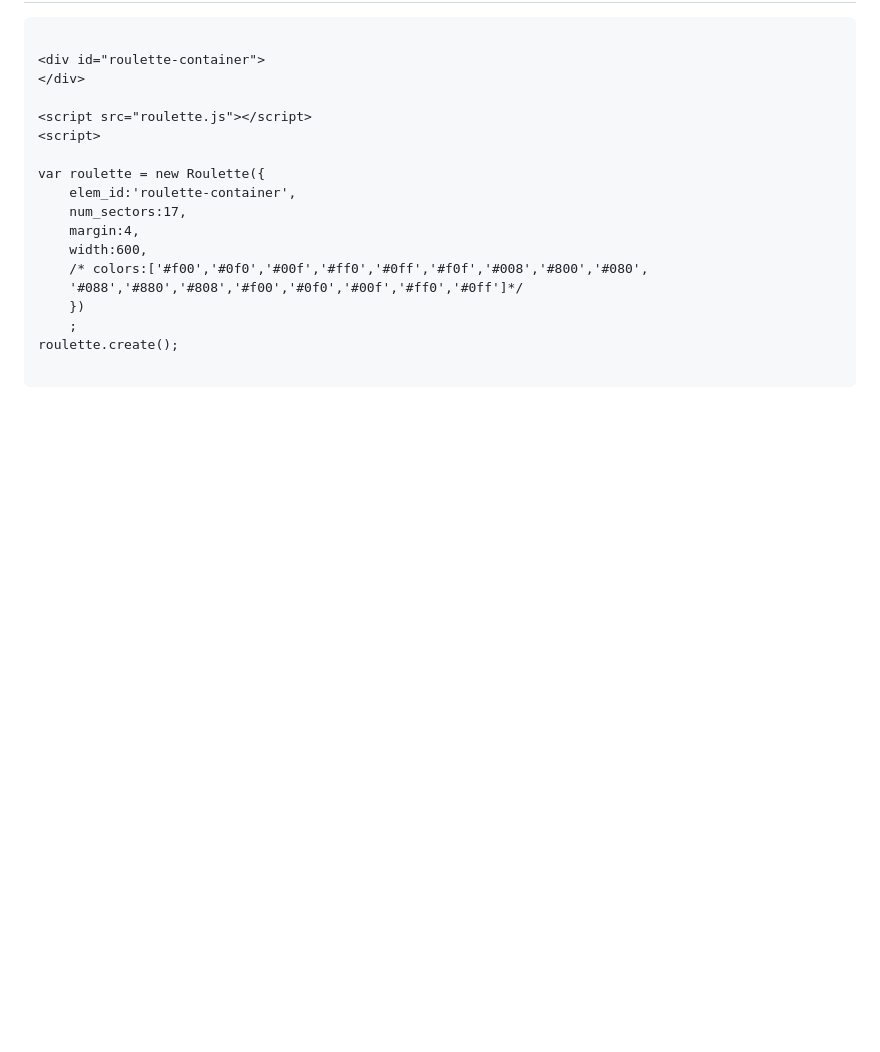
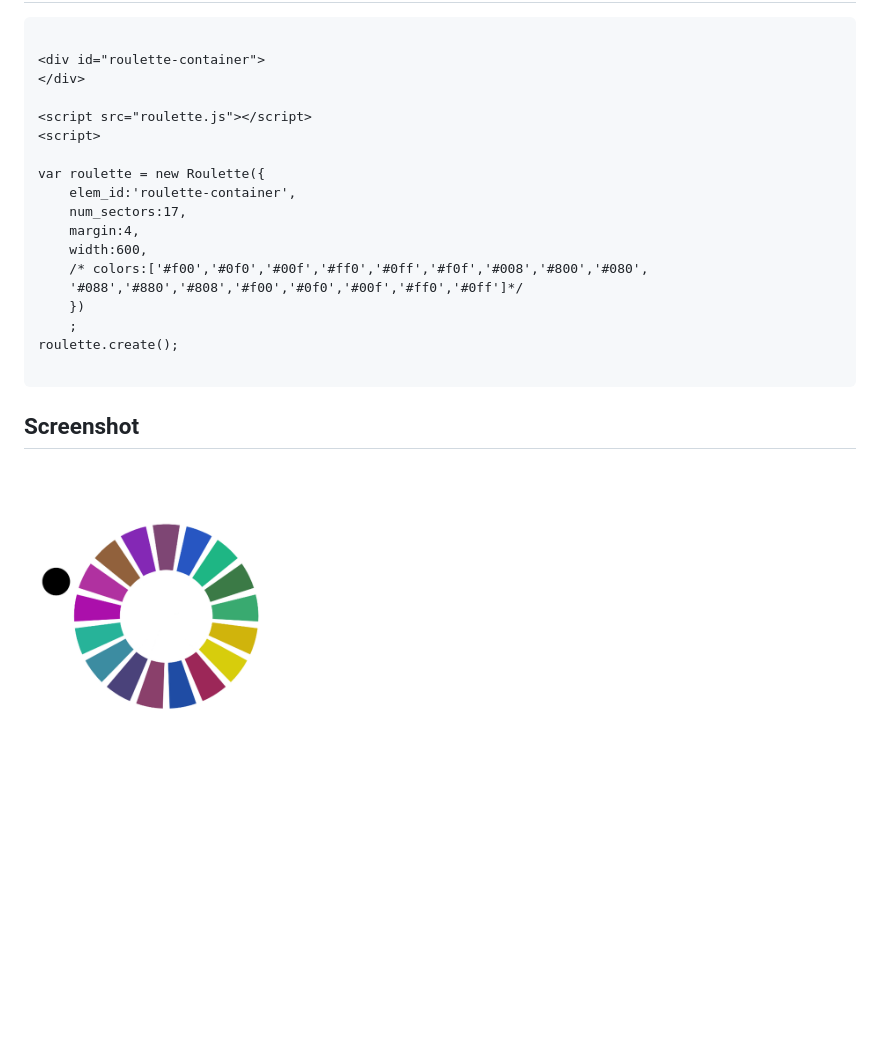
Before and after one commit to danieljulia/roulette, a Markdown page: README.md, the part around the change. Rendered like a GitHub page; pictures changed too: screenshots/roulette.png (added); blank space fills up the shorter version.

Commit message:
afegida captura

````diff
--- a/README.md
+++ b/README.md
@@ -37,3 +37,7 @@ var roulette = new Roulette({
 roulette.create();
 
 ```
+
+## Screenshot
+
+![Roulette](screenshots/roulette.png?raw=true "Roulette")
````
